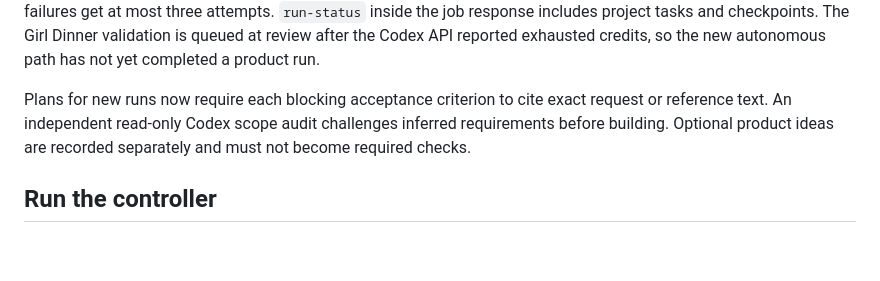
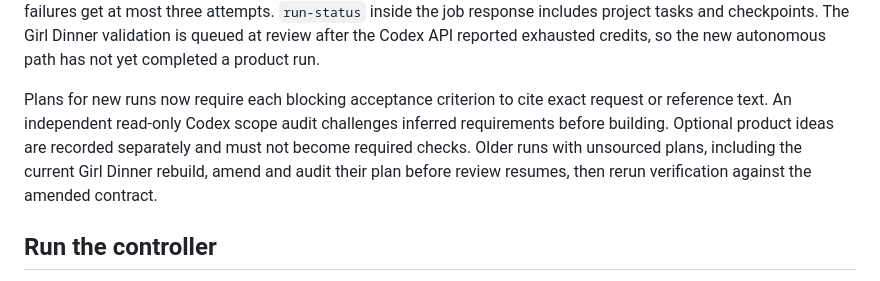
Before and after one commit to blackgirlbytes/software-factory, a Markdown page: README.md, the part around the change. Rendered like a GitHub page; blank space fills up the shorter version.

Commit message:
Document scope reconciliation for existing runs
Entire-Checkpoint: 01M3MQ94ZWZY0PRGA3NNES5ECD

```diff
--- a/README.md
+++ b/README.md
@@ -19,7 +19,7 @@ Deployment copies committed factory source, installs dependencies, and restarts
 
 Only one job runs at a time in this first supervisor. An exhausted Codex quota leaves the job queued for a slow, durable retry (one to six hours between attempts); `control.mjs resume <job-id>` can retry sooner after credits are restored. The supervisor holds a Sprite task lease while work is queued, including during retry delays, so it remains awake until the job runs; that consumes Sprite runtime. Missing credentials remain blocked, and transient transport failures get at most three attempts. `run-status` inside the job response includes project tasks and checkpoints. The Girl Dinner validation is queued at review after the Codex API reported exhausted credits, so the new autonomous path has not yet completed a product run.
 
-Plans for new runs now require each blocking acceptance criterion to cite exact request or reference text. An independent read-only Codex scope audit challenges inferred requirements before building. Optional product ideas are recorded separately and must not become required checks.
+Plans for new runs now require each blocking acceptance criterion to cite exact request or reference text. An independent read-only Codex scope audit challenges inferred requirements before building. Optional product ideas are recorded separately and must not become required checks. Older runs with unsourced plans, including the current Girl Dinner rebuild, amend and audit their plan before review resumes, then rerun verification against the amended contract.
 
 ## Run the controller
 
```
